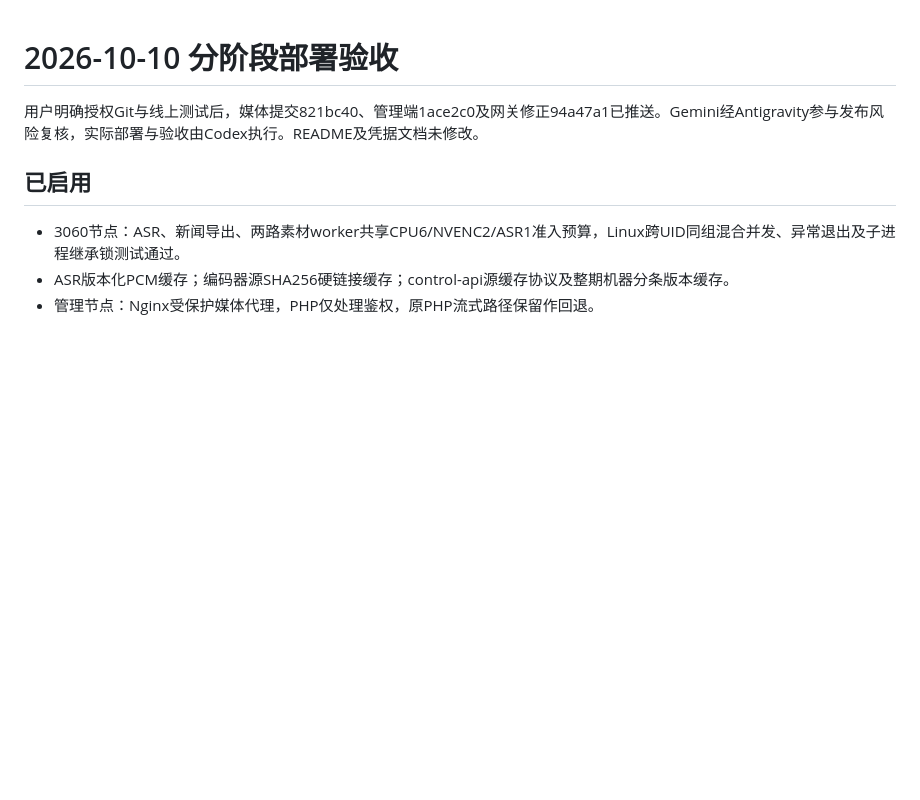
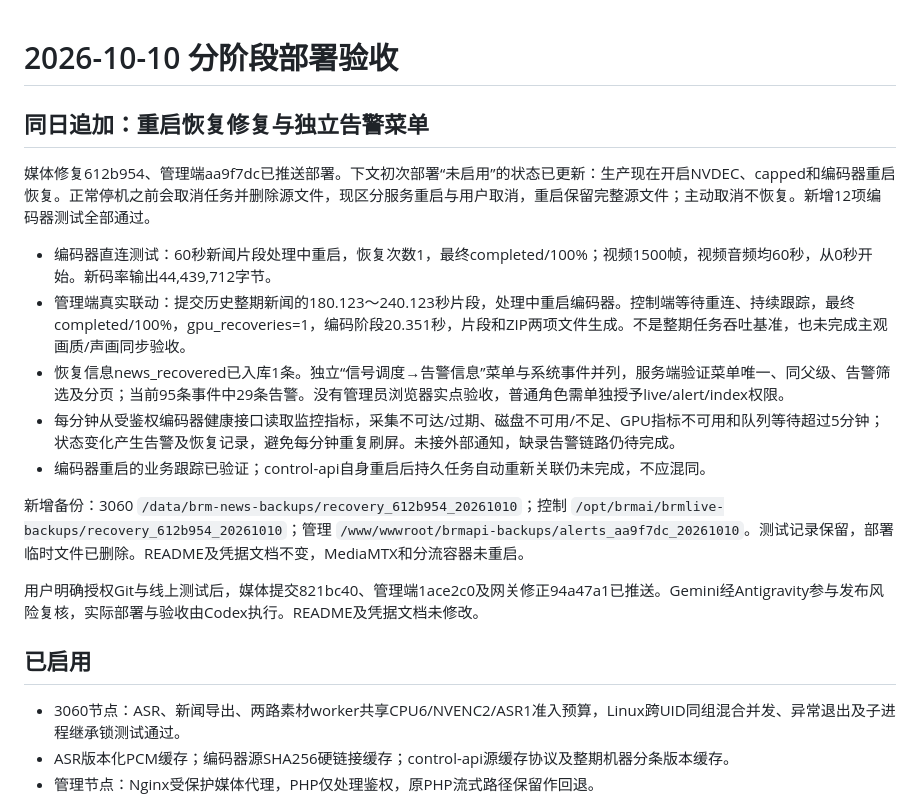
Before and after one commit to hangwei-sun/brmlive, a Markdown page: media-runtime/DEPLOYMENT-20261010.md, the part around the change. GitHub-like rendering; blank space fills up the shorter version.

Commit message:
docs: record recovery restart and alert release acceptance

```diff
--- a/media-runtime/DEPLOYMENT-20261010.md
+++ b/media-runtime/DEPLOYMENT-20261010.md
@@ -1,4 +1,16 @@
 # 2026-10-10 分阶段部署验收
+
+## 同日追加：重启恢复修复与独立告警菜单
+
+媒体修复612b954、管理端aa9f7dc已推送部署。下文初次部署“未启用”的状态已更新：生产现在开启NVDEC、capped和编码器重启恢复。正常停机之前会取消任务并删除源文件，现区分服务重启与用户取消，重启保留完整源文件；主动取消不恢复。新增12项编码器测试全部通过。
+
+- 编码器直连测试：60秒新闻片段处理中重启，恢复次数1，最终completed/100%；视频1500帧，视频音频均60秒，从0秒开始。新码率输出44,439,712字节。
+- 管理端真实联动：提交历史整期新闻的180.123～240.123秒片段，处理中重启编码器。控制端等待重连、持续跟踪，最终completed/100%，gpu_recoveries=1，编码阶段20.351秒，片段和ZIP两项文件生成。不是整期任务吞吐基准，也未完成主观画质/声画同步验收。
+- 恢复信息news_recovered已入库1条。独立“信号调度→告警信息”菜单与系统事件并列，服务端验证菜单唯一、同父级、告警筛选及分页；当前95条事件中29条告警。没有管理员浏览器实点验收，普通角色需单独授予live/alert/index权限。
+- 每分钟从受鉴权编码器健康接口读取监控指标，采集不可达/过期、磁盘不可用/不足、GPU指标不可用和队列等待超过5分钟；状态变化产生告警及恢复记录，避免每分钟重复刷屏。未接外部通知，缺录告警链路仍待完成。
+- 编码器重启的业务跟踪已验证；control-api自身重启后持久任务自动重新关联仍未完成，不应混同。
+
+新增备份：3060 `/data/brm-news-backups/recovery_612b954_20261010`；控制 `/opt/brmai/brmlive-backups/recovery_612b954_20261010`；管理 `/www/wwwroot/brmapi-backups/alerts_aa9f7dc_20261010`。测试记录保留，部署临时文件已删除。README及凭据文档不变，MediaMTX和分流容器未重启。
 
 用户明确授权Git与线上测试后，媒体提交821bc40、管理端1ace2c0及网关修正94a47a1已推送。Gemini经Antigravity参与发布风险复核，实际部署与验收由Codex执行。README及凭据文档未修改。
 
```
